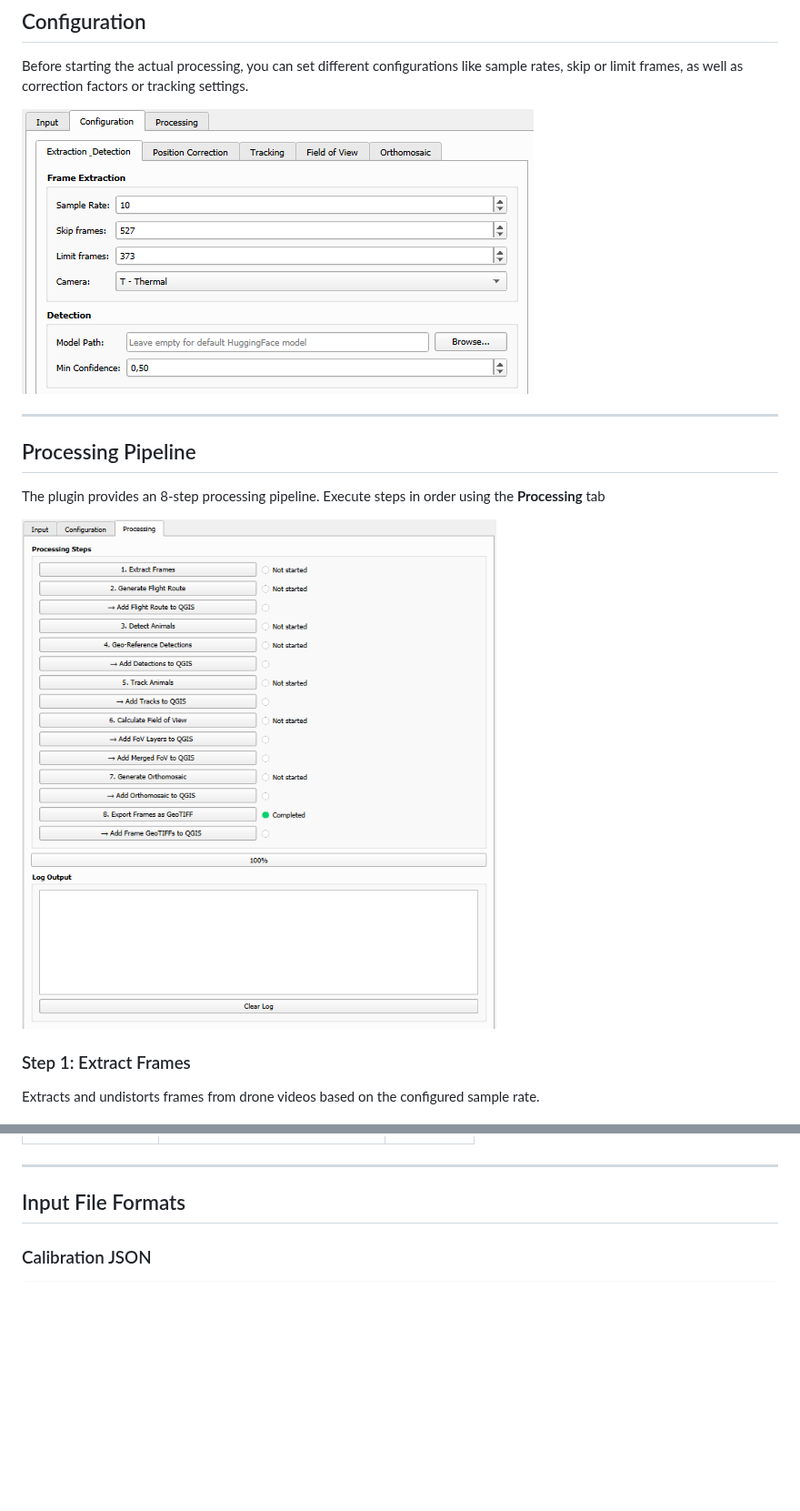
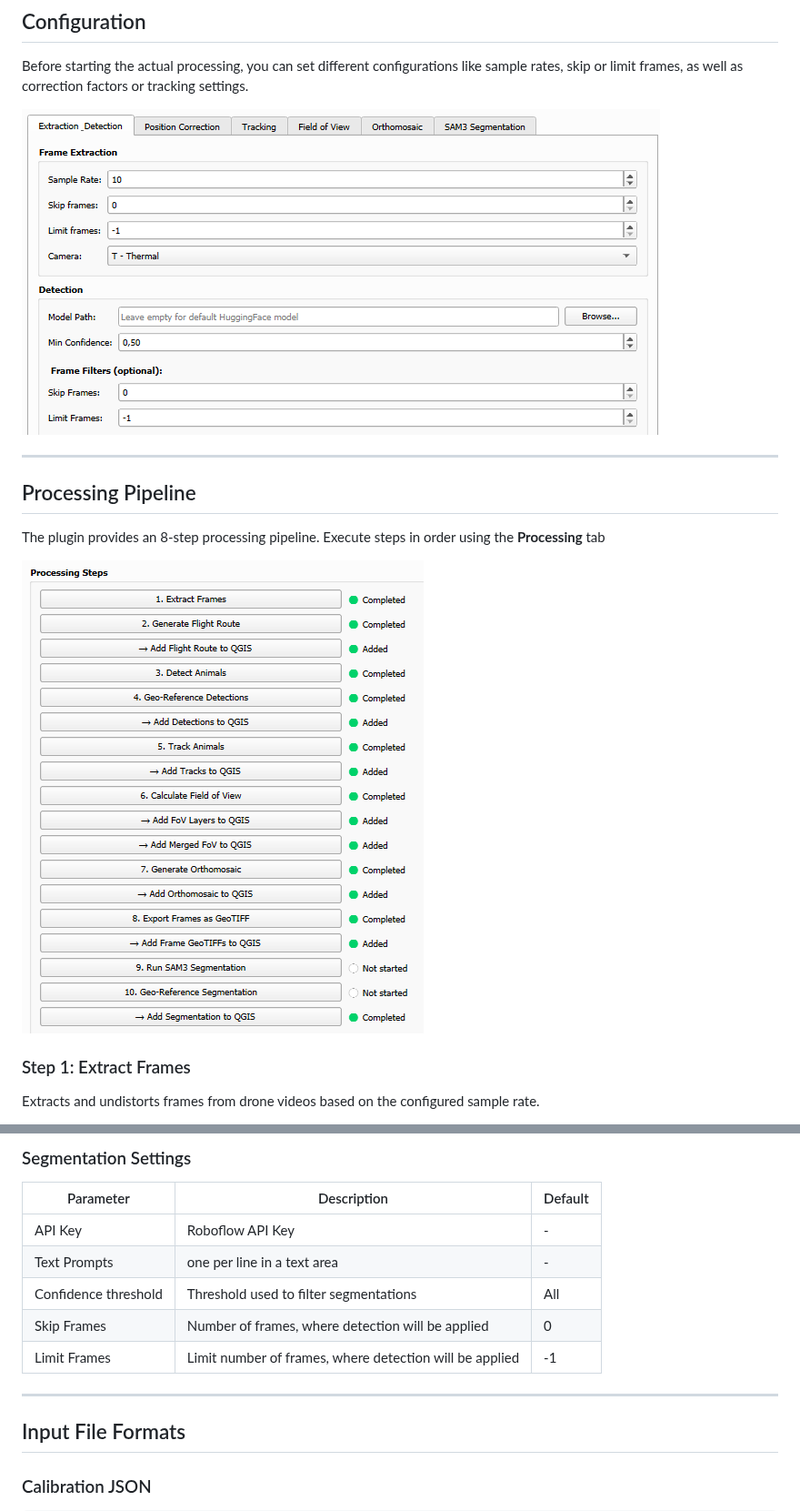
Before and after one commit to bambi-eco/Bambi-QGIS, a Markdown page: README.md, 2 parts joined by grey strips. Shown at 91% size. Rendered like a GitHub page; pictures changed too: images/config_tab.png, images/processing_tab.png; blank space fills up the shorter version.

Commit message:
Adding SAM3 based segmentation

```diff
--- a/README.md
+++ b/README.md
@@ -280,3 +322,13 @@ The plugin supports multiple tracking backends with different capabilities:
+### Segmentation Settings
+
+| Parameter            | Description                                             | Default |
+|----------------------|---------------------------------------------------------|---------|
+| API Key              | Roboflow API Key                                        | -       |
+| Text Prompts         | one per line in a text area                             | -       |
+| Confidence threshold | Threshold used to filter segmentations                  | All     |
+| Skip Frames          | Number of frames, where detection will be applied       | 0       |
+| Limit Frames         | Limit number of frames, where detection will be applied | -1      |
+
 
 ---
 
```
Also changed, not shown: other parts of README.md (+78 -36 lines), images/segmentations.png (added), 3 other files.
